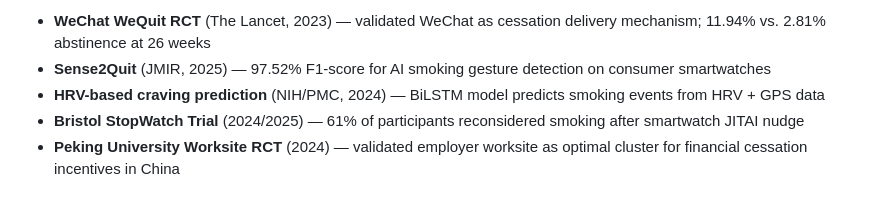
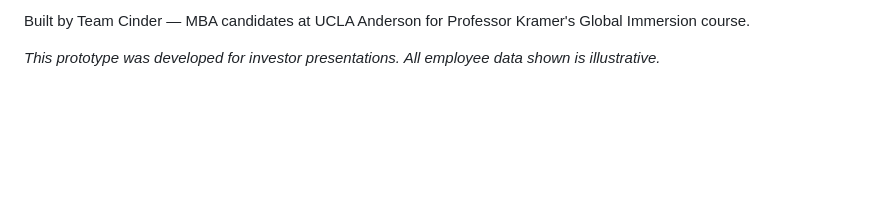
Before and after one commit to charlxtteclark/cinder-app, a Markdown page: README.md, the part around one of its changes. Rendered like a GitHub page; blank space fills up the shorter version.

```diff
--- a/README.md
+++ b/README.md
@@ -94,6 +137,4 @@ Accessed via the **Rewards** tab in the bottom nav. Shows:
 
-- **WeChat WeQuit RCT** (The Lancet, 2023) — validated WeChat as cessation delivery mechanism; 11.94% vs. 2.81% abstinence at 26 weeks
-- **Sense2Quit** (JMIR, 2025) — 97.52% F1-score for AI smoking gesture detection on consumer smartwatches
-- **HRV-based craving prediction** (NIH/PMC, 2024) — BiLSTM model predicts smoking events from HRV + GPS data
-- **Bristol StopWatch Trial** (2024/2025) — 61% of participants reconsidered smoking after smartwatch JITAI nudge
-- **Peking University Worksite RCT** (2024) — validated employer worksite as optimal cluster for financial cessation incentives in China
+Built by Team Cinder — MBA candidates at UCLA Anderson for Professor Kramer's Global Immersion course.
+
+*This prototype was developed for investor presentations. All employee data shown is illustrative.*
```
Also changed, not shown: other parts of README.md (+98 -55 lines).
